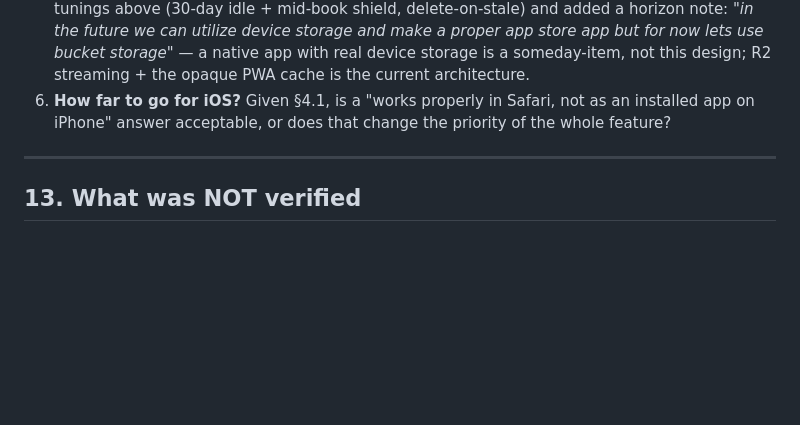
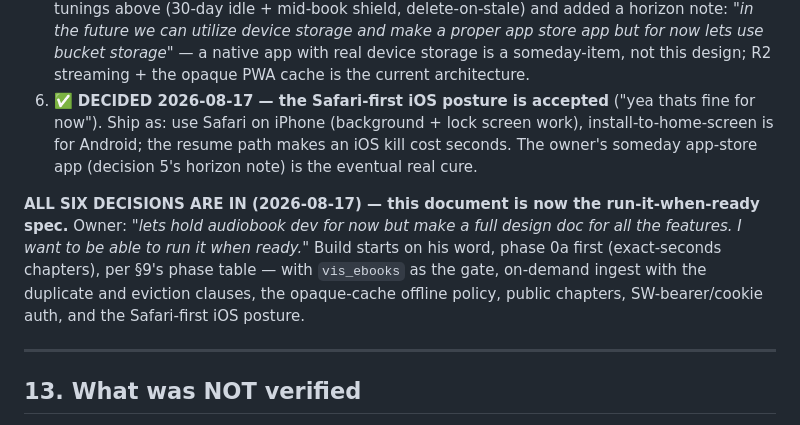
Before and after one commit to skymitch9/catalog-platform, a Markdown page: docs/info/audio-player-design.md, the part around the change. Drawn GitHub-style; blank space fills up the shorter version.

Commit message:
﻿docs: player decision 6 + all-six-in banner - the doc is now runnable
Co-Authored-By: Claude Fable 5 <noreply@anthropic.com>
Claude-Session: https://claude.ai/code/session_01Y3ds6RJnRbqhF15Xc9ADuu

```diff
--- a/docs/info/audio-player-design.md
+++ b/docs/info/audio-player-design.md
@@ -960,9 +960,19 @@ this order, with an answer before the next is shown.
    proper app store app but for now lets use bucket storage"* — a native
    app with real device storage is a someday-item, not this design; R2
    streaming + the opaque PWA cache is the current architecture.
-6. **How far to go for iOS?** Given §4.1, is a "works properly in Safari, not
-   as an installed app on iPhone" answer acceptable, or does that change the
-   priority of the whole feature?
+6. ✅ **DECIDED 2026-08-17 — the Safari-first iOS posture is accepted** ("yea
+   thats fine for now"). Ship as: use Safari on iPhone (background + lock
+   screen work), install-to-home-screen is for Android; the resume path makes
+   an iOS kill cost seconds. The owner's someday app-store app (decision 5's
+   horizon note) is the eventual real cure.
+
+**ALL SIX DECISIONS ARE IN (2026-08-17) — this document is now the
+run-it-when-ready spec.** Owner: *"lets hold audiobook dev for now but make a
+full design doc for all the features. I want to be able to run it when
+ready."* Build starts on his word, phase 0a first (exact-seconds chapters),
+per §9's phase table — with `vis_ebooks` as the gate, on-demand ingest with
+the duplicate and eviction clauses, the opaque-cache offline policy, public
+chapters, SW-bearer/cookie auth, and the Safari-first iOS posture.
 
 ---
 
```
